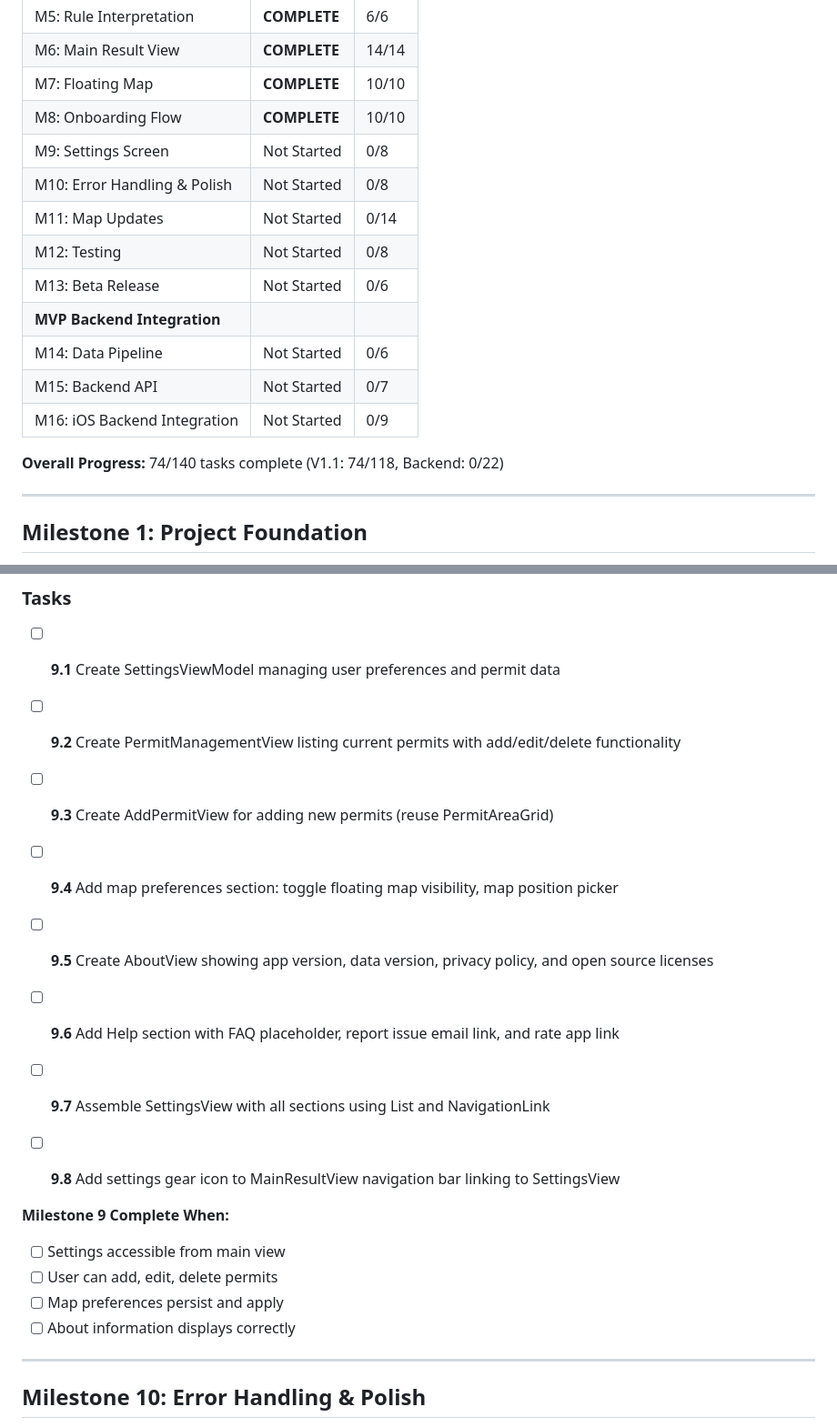
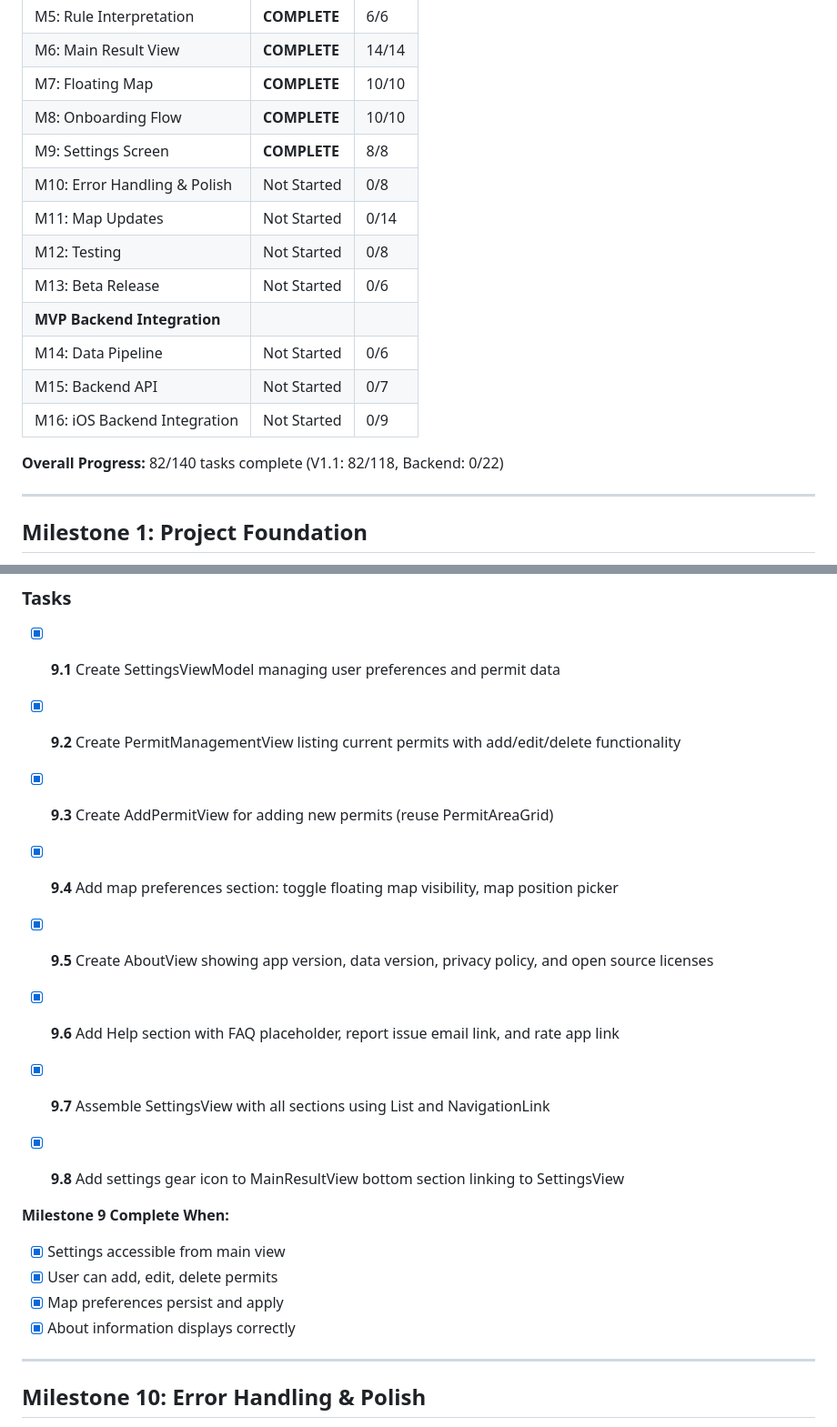
Before and after one commit to fikei/ParkLookup, a Markdown page: docs/ImplementationChecklist.md, 2 parts joined by grey strips. Shown at 91% size. Drawn GitHub-style.

Commit message:
Mark M9 Settings Screen as complete in checklist

```diff
--- a/docs/ImplementationChecklist.md
+++ b/docs/ImplementationChecklist.md
@@ -17,7 +17,7 @@
 | M6: Main Result View | **COMPLETE** | 14/14 |
 | M7: Floating Map | **COMPLETE** | 10/10 |
 | M8: Onboarding Flow | **COMPLETE** | 10/10 |
-| M9: Settings Screen | Not Started | 0/8 |
+| M9: Settings Screen | **COMPLETE** | 8/8 |
 | M10: Error Handling & Polish | Not Started | 0/8 |
 | M11: Map Updates | Not Started | 0/14 |
 | M12: Testing | Not Started | 0/8 |
@@ -27,7 +27,7 @@
 | M15: Backend API | Not Started | 0/7 |
 | M16: iOS Backend Integration | Not Started | 0/9 |
 
-**Overall Progress:** 74/140 tasks complete (V1.1: 74/118, Backend: 0/22)
+**Overall Progress:** 82/140 tasks complete (V1.1: 82/118, Backend: 0/22)
 
 ---
 
@@ -300,27 +300,27 @@
 
 ### Tasks
 
-- [ ] **9.1** Create SettingsViewModel managing user preferences and permit data
+- [x] **9.1** Create SettingsViewModel managing user preferences and permit data
 
-- [ ] **9.2** Create PermitManagementView listing current permits with add/edit/delete functionality
+- [x] **9.2** Create PermitManagementView listing current permits with add/edit/delete functionality
 
-- [ ] **9.3** Create AddPermitView for adding new permits (reuse PermitAreaGrid)
+- [x] **9.3** Create AddPermitView for adding new permits (reuse PermitAreaGrid)
 
-- [ ] **9.4** Add map preferences section: toggle floating map visibility, map position picker
+- [x] **9.4** Add map preferences section: toggle floating map visibility, map position picker
 
-- [ ] **9.5** Create AboutView showing app version, data version, privacy policy, and open source licenses
+- [x] **9.5** Create AboutView showing app version, data version, privacy policy, and open source licenses
 
-- [ ] **9.6** Add Help section with FAQ placeholder, report issue email link, and rate app link
+- [x] **9.6** Add Help section with FAQ placeholder, report issue email link, and rate app link
 
-- [ ] **9.7** Assemble SettingsView with all sections using List and NavigationLink
+- [x] **9.7** Assemble SettingsView with all sections using List and NavigationLink
 
-- [ ] **9.8** Add settings gear icon to MainResultView navigation bar linking to SettingsView
+- [x] **9.8** Add settings gear icon to MainResultView bottom section linking to SettingsView
 
 **Milestone 9 Complete When:**
-- [ ] Settings accessible from main view
-- [ ] User can add, edit, delete permits
-- [ ] Map preferences persist and apply
-- [ ] About information displays correctly
+- [x] Settings accessible from main view
+- [x] User can add, edit, delete permits
+- [x] Map preferences persist and apply
+- [x] About information displays correctly
 
 ---
 
```
